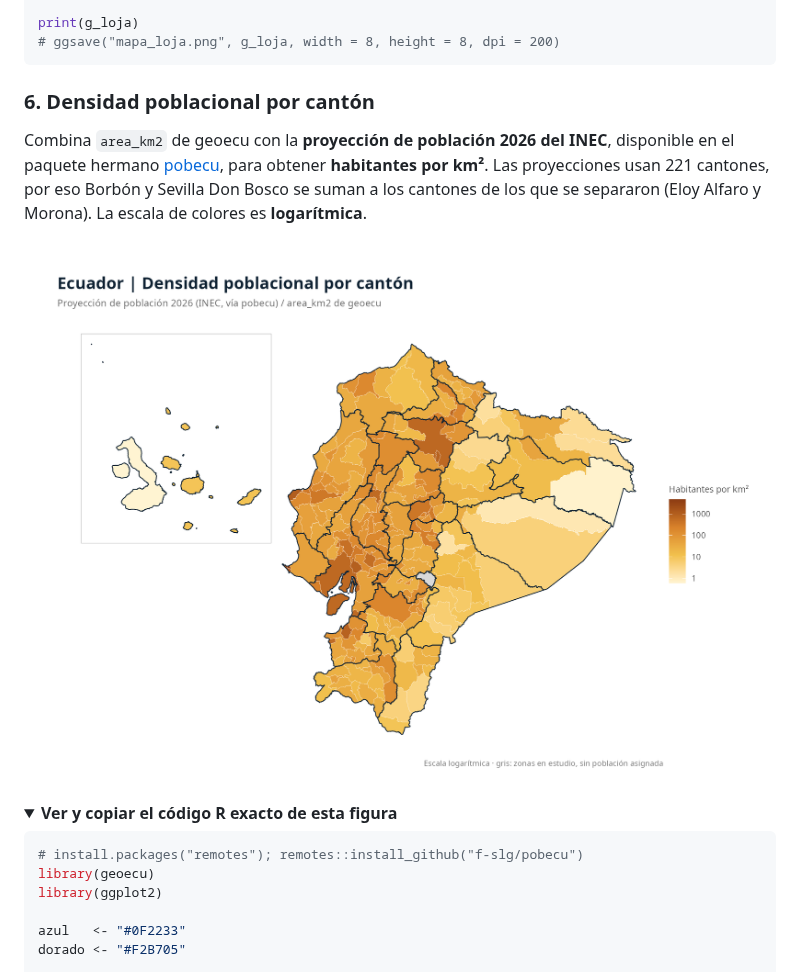
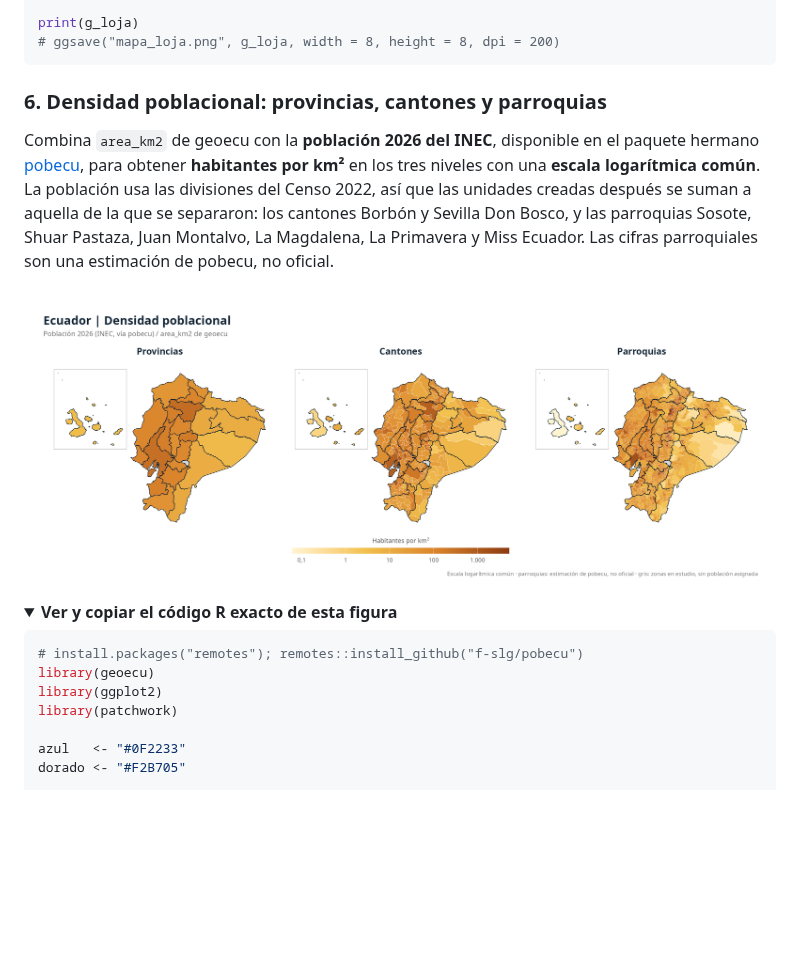
Before and after one commit to f-slg/geoecu, a Markdown page: README.md, the part around one of its changes. Rendered like a GitHub page; pictures changed too: man/figures/README-densidad.png; folded sections open; blank space fills up the shorter version.

```diff
--- a/README.md
+++ b/README.md
@@ -518,7 +518,7 @@ print(g_loja)
 
 </details>
 
-### 6. Densidad poblacional por cantón
+### 6. Densidad poblacional: provincias, cantones y parroquias
 
-Combina `area_km2` de geoecu con la **proyección de población 2026 del INEC**, disponible en el paquete hermano [pobecu](https://f-slg.github.io/pobecu/), para obtener **habitantes por km²**. Las proyecciones usan 221 cantones, por eso Borbón y Sevilla Don Bosco se suman a los cantones de los que se separaron (Eloy Alfaro y Morona). La escala de colores es **logarítmica**.
+Combina `area_km2` de geoecu con la **población 2026 del INEC**, disponible en el paquete hermano [pobecu](https://f-slg.github.io/pobecu/), para obtener **habitantes por km²** en los tres niveles con una **escala logarítmica común**. La población usa las divisiones del Censo 2022, así que las unidades creadas después se suman a aquella de la que se separaron: los cantones Borbón y Sevilla Don Bosco, y las parroquias Sosote, Shuar Pastaza, Juan Montalvo, La Magdalena, La Primavera y Miss Ecuador. Las cifras parroquiales son una estimación de pobecu, no oficial.
 
@@ -531,6 +531,7 @@ Combina `area_km2` de geoecu con la **proyección de población 2026 del INEC**,
 # install.packages("remotes"); remotes::install_github("f-slg/pobecu")
 library(geoecu)
 library(ggplot2)
+library(patchwork)
 
 azul   <- "#0F2233"
 dorado <- "#F2B705"
```
Also changed, not shown: other parts of README.md (+81 -33 lines), NEWS.md (+3 -2 lines), 2 other files.
